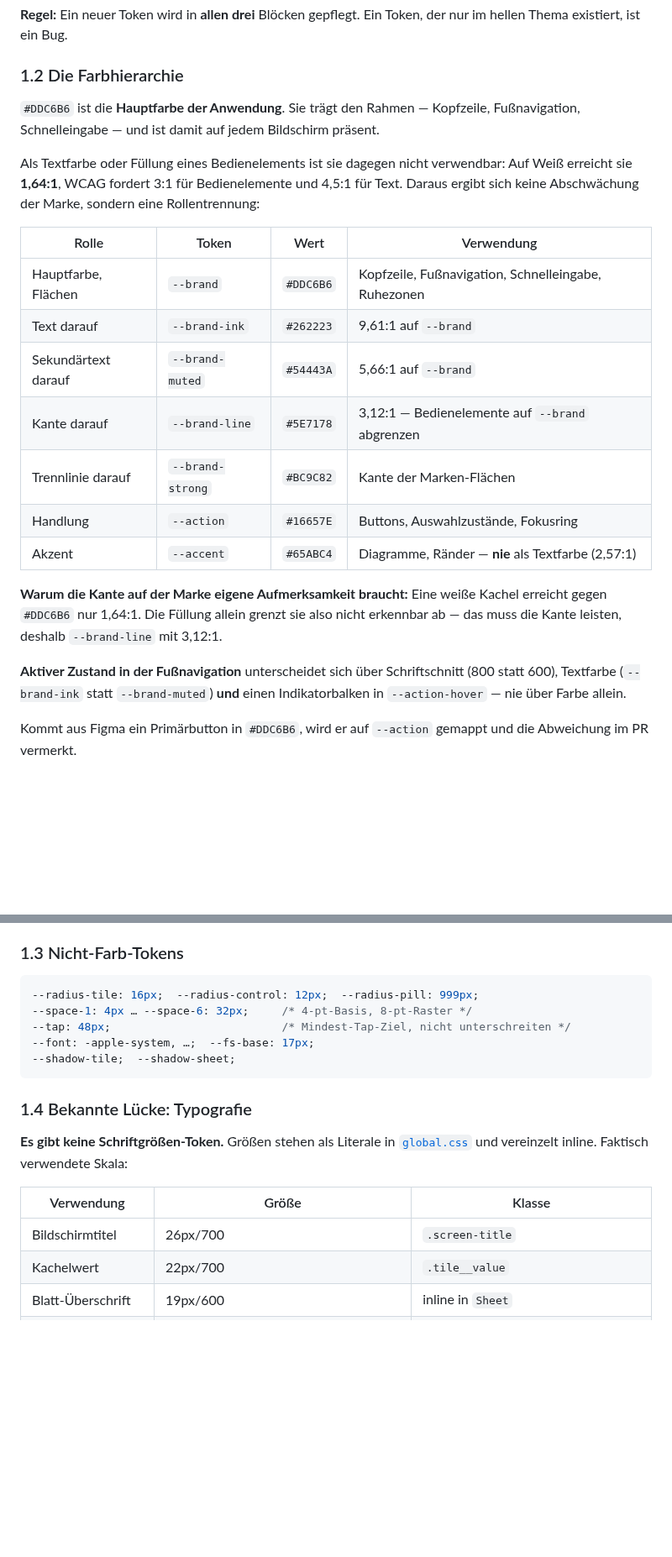
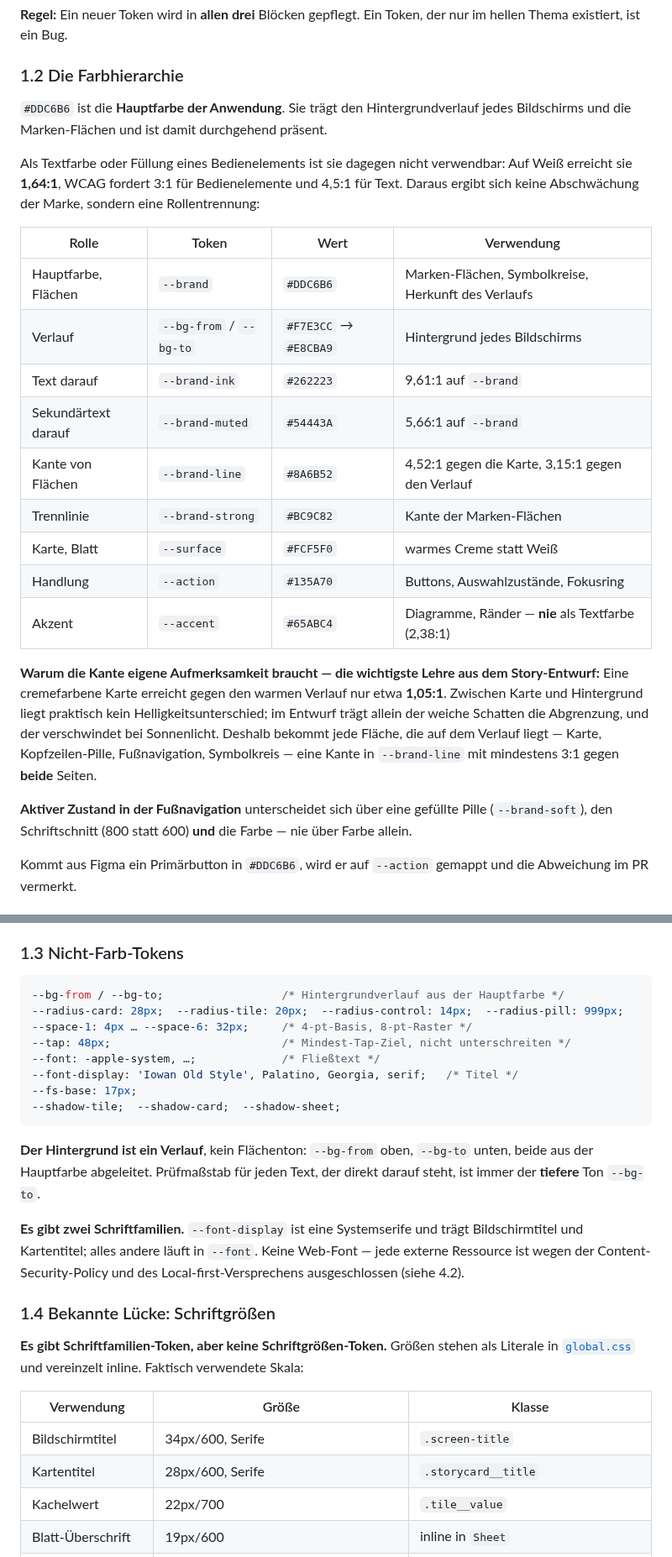
Before and after one commit to rinats-png/family-health-mirror, a Markdown page: CLAUDE.md, 2 parts joined by grey strips. Shown at 84% size. Rendered like a GitHub page; blank space fills up the shorter version.

````diff
--- a/CLAUDE.md
+++ b/CLAUDE.md
@@ -86,8 +86,8 @@ nur im hellen Thema existiert, ist ein Bug.
 
 ### 1.2 Die Farbhierarchie
 
-`#DDC6B6` ist die **Hauptfarbe der Anwendung**. Sie trägt den Rahmen — Kopfzeile,
-Fußnavigation, Schnelleingabe — und ist damit auf jedem Bildschirm präsent.
+`#DDC6B6` ist die **Hauptfarbe der Anwendung**. Sie trägt den Hintergrundverlauf
+jedes Bildschirms und die Marken-Flächen und ist damit durchgehend präsent.
 
 Als Textfarbe oder Füllung eines Bedienelements ist sie dagegen nicht verwendbar:
 Auf Weiß erreicht sie **1,64:1**, WCAG fordert 3:1 für Bedienelemente und 4,5:1 für
@@ -95,21 +95,28 @@ Text. Daraus ergibt sich keine Abschwächung der Marke, sondern eine Rollentrenn
 
 | Rolle | Token | Wert | Verwendung |
 |---|---|---|---|
-| Hauptfarbe, Flächen | `--brand` | `#DDC6B6` | Kopfzeile, Fußnavigation, Schnelleingabe, Ruhezonen |
+| Hauptfarbe, Flächen | `--brand` | `#DDC6B6` | Marken-Flächen, Symbolkreise, Herkunft des Verlaufs |
+| Verlauf | `--bg-from` / `--bg-to` | `#F7E3CC` → `#E8CBA9` | Hintergrund jedes Bildschirms |
 | Text darauf | `--brand-ink` | `#262223` | 9,61:1 auf `--brand` |
 | Sekundärtext darauf | `--brand-muted` | `#54443A` | 5,66:1 auf `--brand` |
-| Kante darauf | `--brand-line` | `#5E7178` | 3,12:1 — Bedienelemente auf `--brand` abgrenzen |
-| Trennlinie darauf | `--brand-strong` | `#BC9C82` | Kante der Marken-Flächen |
-| Handlung | `--action` | `#16657E` | Buttons, Auswahlzustände, Fokusring |
-| Akzent | `--accent` | `#65ABC4` | Diagramme, Ränder — **nie** als Textfarbe (2,57:1) |
+| Kante von Flächen | `--brand-line` | `#8A6B52` | 4,52:1 gegen die Karte, 3,15:1 gegen den Verlauf |
+| Trennlinie | `--brand-strong` | `#BC9C82` | Kante der Marken-Flächen |
+| Karte, Blatt | `--surface` | `#FCF5F0` | warmes Creme statt Weiß |
+| Handlung | `--action` | `#135A70` | Buttons, Auswahlzustände, Fokusring |
+| Akzent | `--accent` | `#65ABC4` | Diagramme, Ränder — **nie** als Textfarbe (2,38:1) |
 
-**Warum die Kante auf der Marke eigene Aufmerksamkeit braucht:** Eine weiße Kachel
-erreicht gegen `#DDC6B6` nur 1,64:1. Die Füllung allein grenzt sie also nicht
-erkennbar ab — das muss die Kante leisten, deshalb `--brand-line` mit 3,12:1.
+**Warum die Kante eigene Aufmerksamkeit braucht — die wichtigste Lehre aus dem
+Story-Entwurf:** Eine cremefarbene Karte erreicht gegen den warmen Verlauf nur
+etwa **1,05:1**. Zwischen Karte und Hintergrund liegt praktisch kein
+Helligkeitsunterschied; im Entwurf trägt allein der weiche Schatten die
+Abgrenzung, und der verschwindet bei Sonnenlicht. Deshalb bekommt jede Fläche,
+die auf dem Verlauf liegt — Karte, Kopfzeilen-Pille, Fußnavigation,
+Symbolkreis — eine Kante in `--brand-line` mit mindestens 3:1 gegen **beide**
+Seiten.
 
-**Aktiver Zustand in der Fußnavigation** unterscheidet sich über Schriftschnitt
-(800 statt 600), Textfarbe (`--brand-ink` statt `--brand-muted`) **und** einen
-Indikatorbalken in `--action-hover` — nie über Farbe allein.
+**Aktiver Zustand in der Fußnavigation** unterscheidet sich über eine gefüllte
+Pille (`--brand-soft`), den Schriftschnitt (800 statt 600) **und** die Farbe —
+nie über Farbe allein.
 
 Kommt aus Figma ein Primärbutton in `#DDC6B6`, wird er auf `--action` gemappt und
 die Abweichung im PR vermerkt.
@@ -129,22 +136,35 @@ Verstoß mit Exit-Code 1 ab und gehört in die CI.
 ### 1.3 Nicht-Farb-Tokens
 
 ```css
---radius-tile: 16px;  --radius-control: 12px;  --radius-pill: 999px;
+--bg-from / --bg-to;                  /* Hintergrundverlauf aus der Hauptfarbe */
+--radius-card: 28px;  --radius-tile: 20px;  --radius-control: 14px;  --radius-pill: 999px;
 --space-1: 4px … --space-6: 32px;     /* 4-pt-Basis, 8-pt-Raster */
 --tap: 48px;                          /* Mindest-Tap-Ziel, nicht unterschreiten */
---font: -apple-system, …;  --fs-base: 17px;
---shadow-tile;  --shadow-sheet;
+--font: -apple-system, …;             /* Fließtext */
+--font-display: 'Iowan Old Style', Palatino, Georgia, serif;   /* Titel */
+--fs-base: 17px;
+--shadow-tile;  --shadow-card;  --shadow-sheet;
 ```
 
-### 1.4 Bekannte Lücke: Typografie
+**Der Hintergrund ist ein Verlauf**, kein Flächenton: `--bg-from` oben,
+`--bg-to` unten, beide aus der Hauptfarbe abgeleitet. Prüfmaßstab für jeden
+Text, der direkt darauf steht, ist immer der **tiefere** Ton `--bg-to`.
 
-**Es gibt keine Schriftgrößen-Token.** Größen stehen als Literale in
+**Es gibt zwei Schriftfamilien.** `--font-display` ist eine Systemserife und
+trägt Bildschirmtitel und Kartentitel; alles andere läuft in `--font`. Keine
+Web-Font — jede externe Ressource ist wegen der Content-Security-Policy und des
+Local-first-Versprechens ausgeschlossen (siehe 4.2).
+
+### 1.4 Bekannte Lücke: Schriftgrößen
+
+**Es gibt Schriftfamilien-Token, aber keine Schriftgrößen-Token.** Größen stehen als Literale in
 [`global.css`](app/src/styles/global.css) und vereinzelt inline. Faktisch verwendete
 Skala:
 
 | Verwendung | Größe | Klasse |
 |---|---|---|
-| Bildschirmtitel | 26px/700 | `.screen-title` |
+| Bildschirmtitel | 34px/600, Serife | `.screen-title` |
+| Kartentitel | 28px/600, Serife | `.storycard__title` |
 | Kachelwert | 22px/700 | `.tile__value` |
 | Blatt-Überschrift | 19px/600 | inline in `Sheet` |
 | Fließtext | 17px | `--fs-base` |
````
Also changed, not shown: other parts of CLAUDE.md (+6 -2 lines), README.md (+2 -2 lines), docs/screenshot-dunkel.png (added), docs/screenshot-heute.png, docs/screenshot-impfungen.png, docs/screenshot-messwerte.png, docs/screenshot-verlauf.png, 6 other files.
